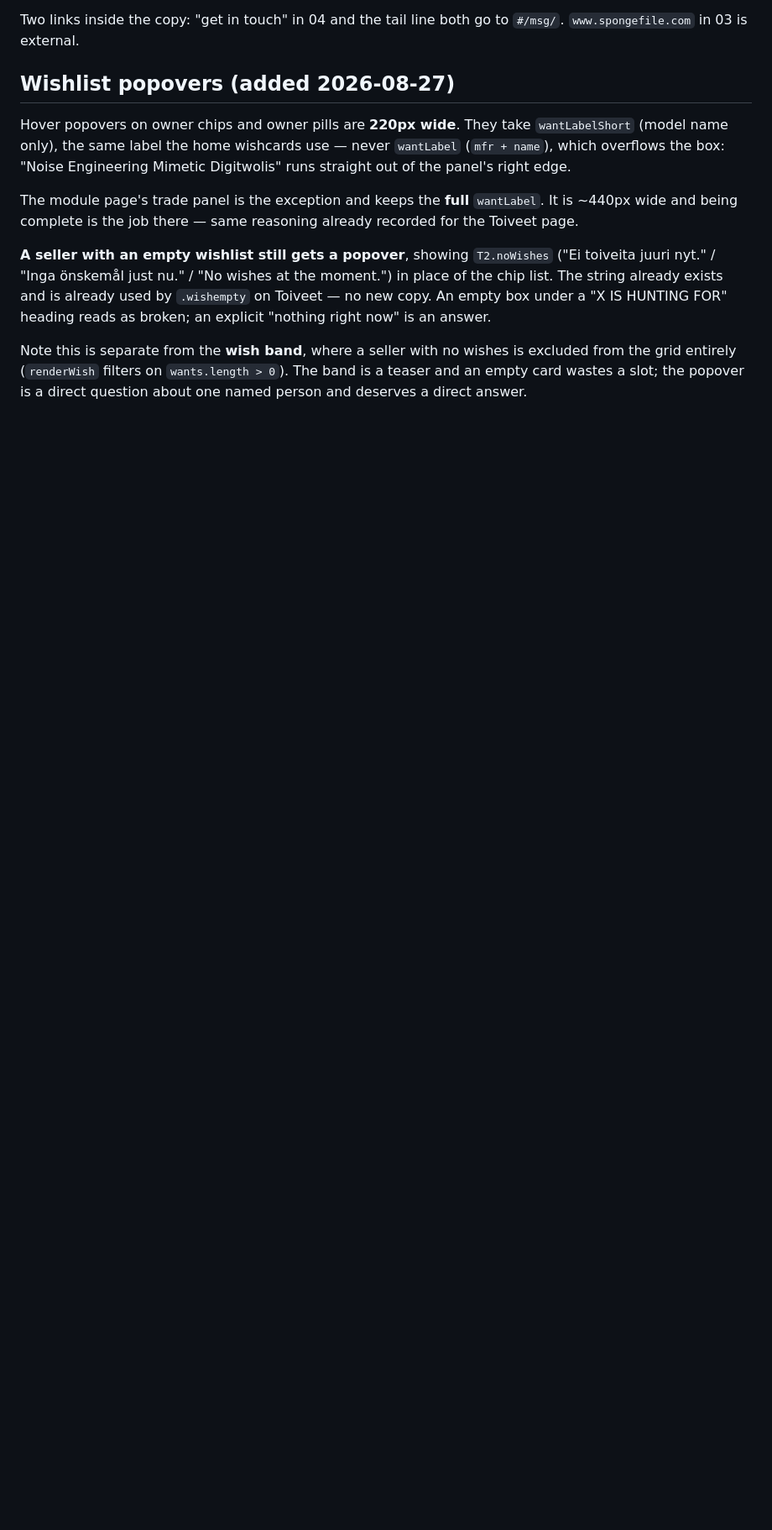
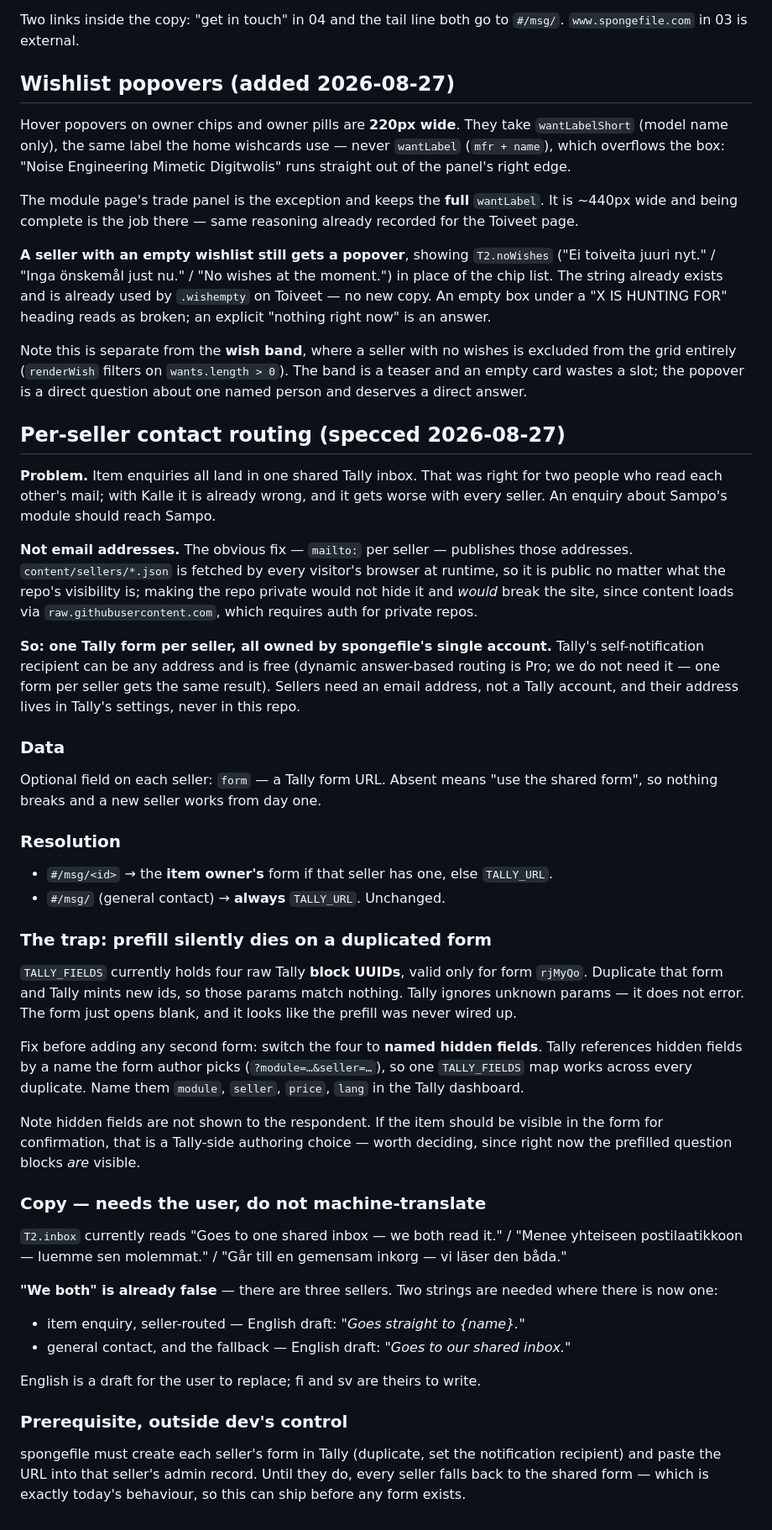
Before and after one commit to spongefile/eurorackfi, a Markdown page: HANDOFF-design-to-dev.md, the part around the change. Shown at 84% size. GitHub-like rendering; blank space fills up the shorter version.

Commit message:
Handoff: per-seller Tally routing spec
One form per seller in one account, optional form field on the seller,
shared form as fallback. Records the block-UUID prefill trap.

Co-Authored-By: Claude Opus 5 <noreply@anthropic.com>

```diff
--- a/HANDOFF-design-to-dev.md
+++ b/HANDOFF-design-to-dev.md
@@ -946,3 +946,69 @@ Note this is separate from the **wish band**, where a seller with no wishes is
 excluded from the grid entirely (`renderWish` filters on `wants.length > 0`).
 The band is a teaser and an empty card wastes a slot; the popover is a direct
 question about one named person and deserves a direct answer.
+
+## Per-seller contact routing (specced 2026-08-27)
+
+**Problem.** Item enquiries all land in one shared Tally inbox. That was right
+for two people who read each other's mail; with Kalle it is already wrong, and
+it gets worse with every seller. An enquiry about Sampo's module should reach
+Sampo.
+
+**Not email addresses.** The obvious fix — `mailto:` per seller — publishes
+those addresses. `content/sellers/*.json` is fetched by every visitor's browser
+at runtime, so it is public no matter what the repo's visibility is; making the
+repo private would not hide it and *would* break the site, since content loads
+via `raw.githubusercontent.com`, which requires auth for private repos.
+
+**So: one Tally form per seller, all owned by spongefile's single account.**
+Tally's self-notification recipient can be any address and is free (dynamic
+answer-based routing is Pro; we do not need it — one form per seller gets the
+same result). Sellers need an email address, not a Tally account, and their
+address lives in Tally's settings, never in this repo.
+
+### Data
+
+Optional field on each seller: `form` — a Tally form URL. Absent means "use the
+shared form", so nothing breaks and a new seller works from day one.
+
+### Resolution
+
+- `#/msg/<id>` → the **item owner's** form if that seller has one, else `TALLY_URL`.
+- `#/msg/` (general contact) → **always** `TALLY_URL`. Unchanged.
+
+### The trap: prefill silently dies on a duplicated form
+
+`TALLY_FIELDS` currently holds four raw Tally **block UUIDs**, valid only for
+form `rjMyQo`. Duplicate that form and Tally mints new ids, so those params match
+nothing. Tally ignores unknown params — it does not error. The form just opens
+blank, and it looks like the prefill was never wired up.
+
+Fix before adding any second form: switch the four to **named hidden fields**.
+Tally references hidden fields by a name the form author picks
+(`?module=…&seller=…`), so one `TALLY_FIELDS` map works across every duplicate.
+Name them `module`, `seller`, `price`, `lang` in the Tally dashboard.
+
+Note hidden fields are not shown to the respondent. If the item should be
+visible in the form for confirmation, that is a Tally-side authoring choice —
+worth deciding, since right now the prefilled question blocks *are* visible.
+
+### Copy — needs the user, do not machine-translate
+
+`T2.inbox` currently reads "Goes to one shared inbox — we both read it." /
+"Menee yhteiseen postilaatikkoon — luemme sen molemmat." / "Går till en
+gemensam inkorg — vi läser den båda."
+
+**"We both" is already false** — there are three sellers. Two strings are needed
+where there is now one:
+
+- item enquiry, seller-routed — English draft: *"Goes straight to {name}."*
+- general contact, and the fallback — English draft: *"Goes to our shared inbox."*
+
+English is a draft for the user to replace; fi and sv are theirs to write.
+
+### Prerequisite, outside dev's control
+
+spongefile must create each seller's form in Tally (duplicate, set the
+notification recipient) and paste the URL into that seller's admin record. Until
+they do, every seller falls back to the shared form — which is exactly today's
+behaviour, so this can ship before any form exists.
```
